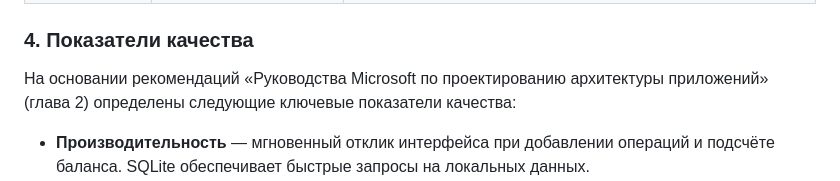
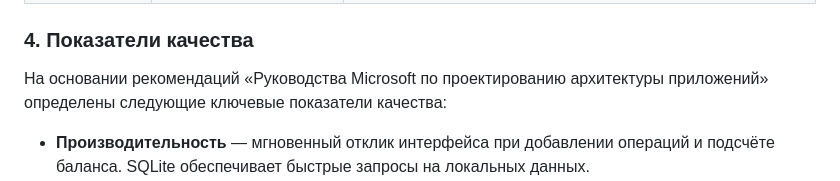
Before and after one commit to Bedroom123321/MoneyFlow, a Markdown page: Docks/Lab3.md, the part around the change. Drawn GitHub-style.

```diff
--- a/Docks/Lab3.md
+++ b/Docks/Lab3.md
@@ -22,7 +22,7 @@ Money Flow — **мобильное клиентское приложение**
 | path_provider | Доступ к файловой системе | Кроссплатформенный доступ к директориям для хранения БД |
 | intl | Локализация и форматирование | Форматирование дат и чисел с учётом локали пользователя |
 ### 4. Показатели качества
-На основании рекомендаций «Руководства Microsoft по проектированию архитектуры приложений» (глава 2) определены следующие ключевые показатели качества:
+На основании рекомендаций «Руководства Microsoft по проектированию архитектуры приложений» определены следующие ключевые показатели качества:
 
 - **Производительность** — мгновенный отклик интерфейса при добавлении операций и подсчёте баланса. SQLite обеспечивает быстрые запросы на локальных данных.
 - **Удобство использования (Usability)** — интуитивный интерфейс по стандартам Material Design. Минимум шагов для ключевых действий (создание кошелька, добавление операции).
```
